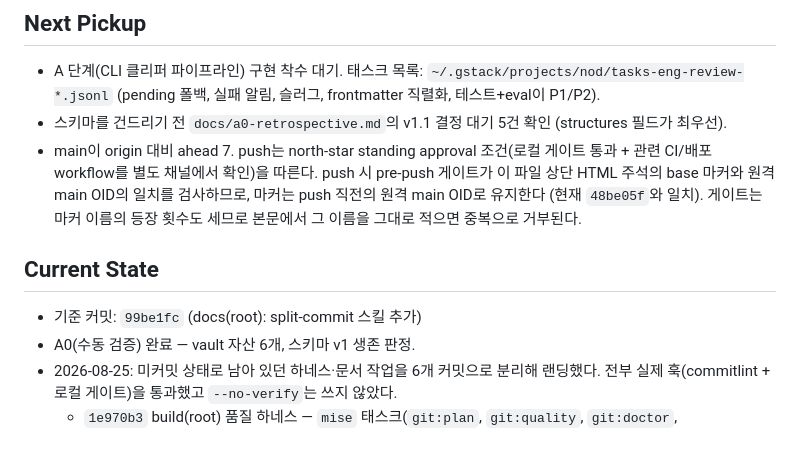
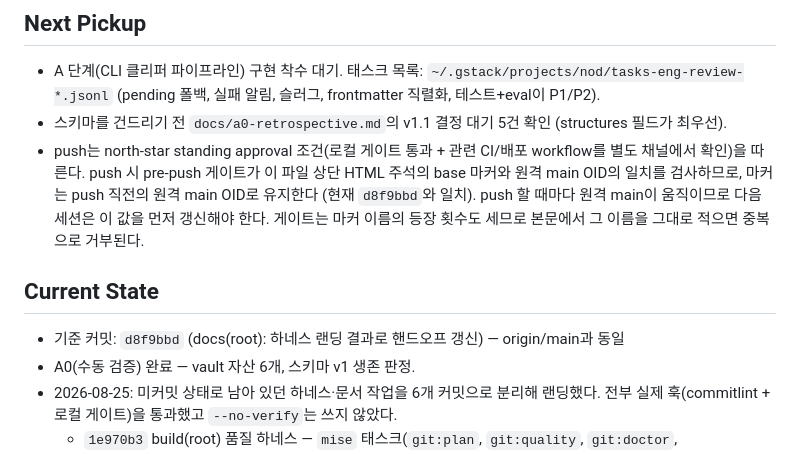
Before and after one commit to jidohyun/NOD, a Markdown page: docs/handoff.md, the part around one of its changes. Rendered like a GitHub page.

Commit message:
docs(root): 핸드오프 base 마커를 원격 main으로 갱신

```diff
--- a/docs/handoff.md
+++ b/docs/handoff.md
@@ -13,15 +13,16 @@ Current State에는 커밋 해시를 박는다. 증명 안 된 것은 Non-claims
   슬러그, frontmatter 직렬화, 테스트+eval이 P1/P2).
 - 스키마를 건드리기 전 `docs/a0-retrospective.md`의 v1.1 결정 대기 5건 확인
   (structures 필드가 최우선).
-- main이 origin 대비 ahead 7. push는 north-star standing approval 조건(로컬 게이트
+- push는 north-star standing approval 조건(로컬 게이트
   통과 + 관련 CI/배포 workflow를 별도 채널에서 확인)을 따른다. push 시 pre-push
   게이트가 이 파일 상단 HTML 주석의 base 마커와 원격 main OID의 일치를 검사하므로,
-  마커는 push 직전의 원격 main OID로 유지한다 (현재 `48be05f`와 일치). 게이트는
+  마커는 push 직전의 원격 main OID로 유지한다 (현재 `d8f9bbd`와 일치). push 할
+  때마다 원격 main이 움직이므로 다음 세션은 이 값을 먼저 갱신해야 한다. 게이트는
   마커 이름의 등장 횟수도 세므로 본문에서 그 이름을 그대로 적으면 중복으로 거부된다.
 
 ## Current State
 
-- 기준 커밋: `99be1fc` (docs(root): split-commit 스킬 추가)
+- 기준 커밋: `d8f9bbd` (docs(root): 하네스 랜딩 결과로 핸드오프 갱신) — origin/main과 동일
 - A0(수동 검증) 완료 — vault 자산 6개, 스키마 v1 생존 판정.
 - 2026-08-25: 미커밋 상태로 남아 있던 하네스·문서 작업을 6개 커밋으로 분리해
   랜딩했다. 전부 실제 훅(commitlint + 로컬 게이트)을 통과했고 `--no-verify`는
```
Also changed, not shown: other parts of docs/handoff.md (+1 -1 lines).
